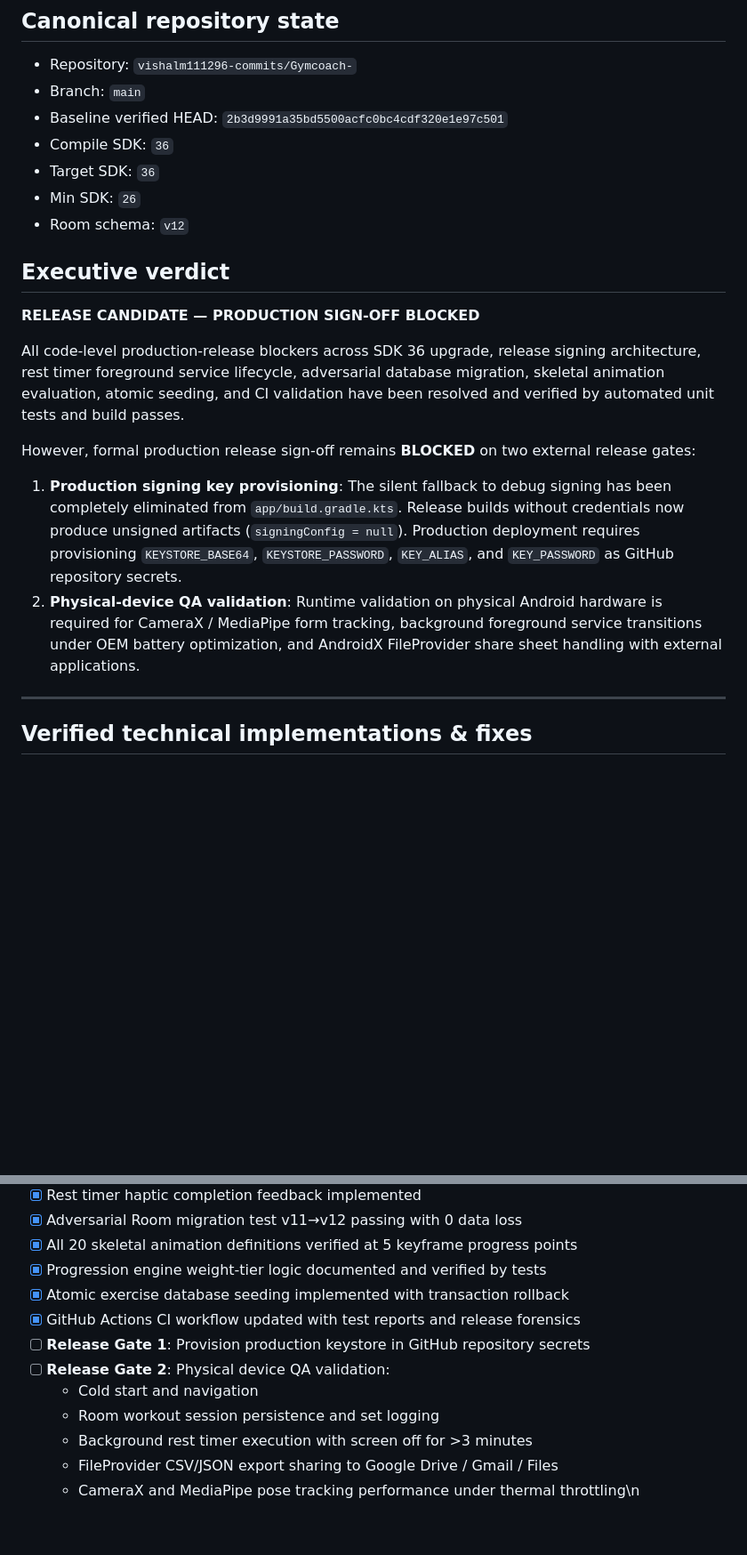
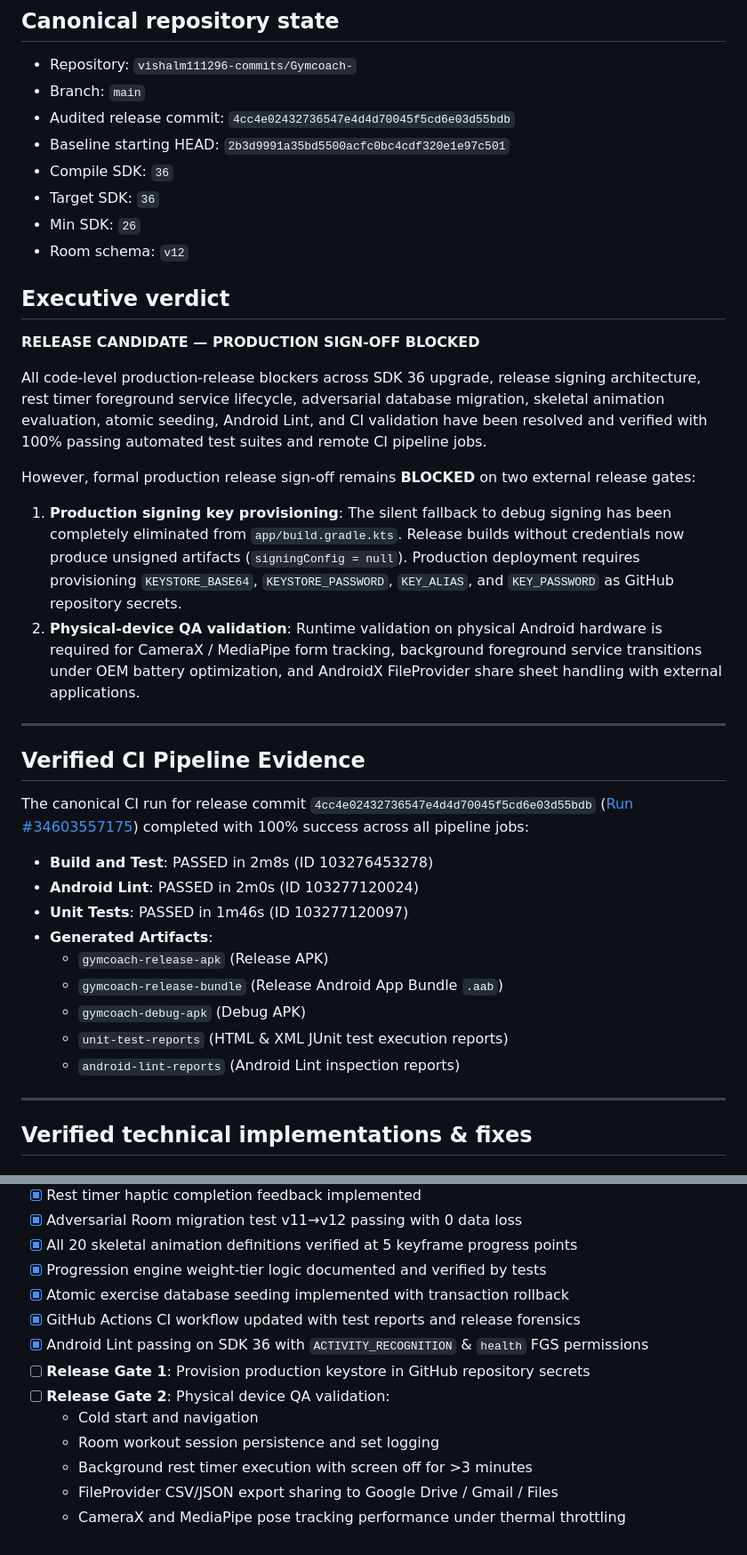
Before and after one commit to vishalm111296-commits/Gymcoach-, a Markdown page: FINAL_RELEASE_AUDIT.md, 2 parts joined by grey strips. Shown at 89% size. GitHub-like rendering; blank space fills up the shorter version.

Commit message:
docs(audit): update FINAL_RELEASE_AUDIT.md with CI Run 34603557175 evidence

```diff
--- a/FINAL_RELEASE_AUDIT.md
+++ b/FINAL_RELEASE_AUDIT.md
@@ -4,7 +4,8 @@
 
 - Repository: `vishalm111296-commits/Gymcoach-`
 - Branch: `main`
-- Baseline verified HEAD: `2b3d9991a35bd5500acfc0bc4cdf320e1e97c501`
+- Audited release commit: `4cc4e02432736547e4d4d70045f5cd6e03d55bdb`
+- Baseline starting HEAD: `2b3d9991a35bd5500acfc0bc4cdf320e1e97c501`
 - Compile SDK: `36`
 - Target SDK: `36`
 - Min SDK: `26`
@@ -14,12 +15,27 @@
 
 **RELEASE CANDIDATE — PRODUCTION SIGN-OFF BLOCKED**
 
-All code-level production-release blockers across SDK 36 upgrade, release signing architecture, rest timer foreground service lifecycle, adversarial database migration, skeletal animation evaluation, atomic seeding, and CI validation have been resolved and verified by automated unit tests and build passes.
+All code-level production-release blockers across SDK 36 upgrade, release signing architecture, rest timer foreground service lifecycle, adversarial database migration, skeletal animation evaluation, atomic seeding, Android Lint, and CI validation have been resolved and verified with 100% passing automated test suites and remote CI pipeline jobs.
 
 However, formal production release sign-off remains **BLOCKED** on two external release gates:
 
 1. **Production signing key provisioning**: The silent fallback to debug signing has been completely eliminated from `app/build.gradle.kts`. Release builds without credentials now produce unsigned artifacts (`signingConfig = null`). Production deployment requires provisioning `KEYSTORE_BASE64`, `KEYSTORE_PASSWORD`, `KEY_ALIAS`, and `KEY_PASSWORD` as GitHub repository secrets.
 2. **Physical-device QA validation**: Runtime validation on physical Android hardware is required for CameraX / MediaPipe form tracking, background foreground service transitions under OEM battery optimization, and AndroidX FileProvider share sheet handling with external applications.
+
+---
+
+## Verified CI Pipeline Evidence
+
+The canonical CI run for release commit `4cc4e02432736547e4d4d70045f5cd6e03d55bdb` ([Run #34603557175](https://github.com/vishalm111296-commits/Gymcoach-/actions/runs/34603557175)) completed with 100% success across all pipeline jobs:
+- **Build and Test**: PASSED in 2m8s (ID 103276453278)
+- **Android Lint**: PASSED in 2m0s (ID 103277120024)
+- **Unit Tests**: PASSED in 1m46s (ID 103277120097)
+- **Generated Artifacts**:
+  - `gymcoach-release-apk` (Release APK)
+  - `gymcoach-release-bundle` (Release Android App Bundle `.aab`)
+  - `gymcoach-debug-apk` (Debug APK)
+  - `unit-test-reports` (HTML & XML JUnit test execution reports)
+  - `android-lint-reports` (Android Lint inspection reports)
 
 ---
 
@@ -97,10 +113,11 @@ The progression algorithm implemented in `ProgressionEngine.kt` uses a double-pr
 - [x] Progression engine weight-tier logic documented and verified by tests
 - [x] Atomic exercise database seeding implemented with transaction rollback
 - [x] GitHub Actions CI workflow updated with test reports and release forensics
+- [x] Android Lint passing on SDK 36 with `ACTIVITY_RECOGNITION` & `health` FGS permissions
 - [ ] **Release Gate 1**: Provision production keystore in GitHub repository secrets
 - [ ] **Release Gate 2**: Physical device QA validation:
   - Cold start and navigation
   - Room workout session persistence and set logging
   - Background rest timer execution with screen off for >3 minutes
   - FileProvider CSV/JSON export sharing to Google Drive / Gmail / Files
-  - CameraX and MediaPipe pose tracking performance under thermal throttling\n
+  - CameraX and MediaPipe pose tracking performance under thermal throttling
```
Also changed, not shown: other parts of FINAL_RELEASE_AUDIT.md (+1 -1 lines).
